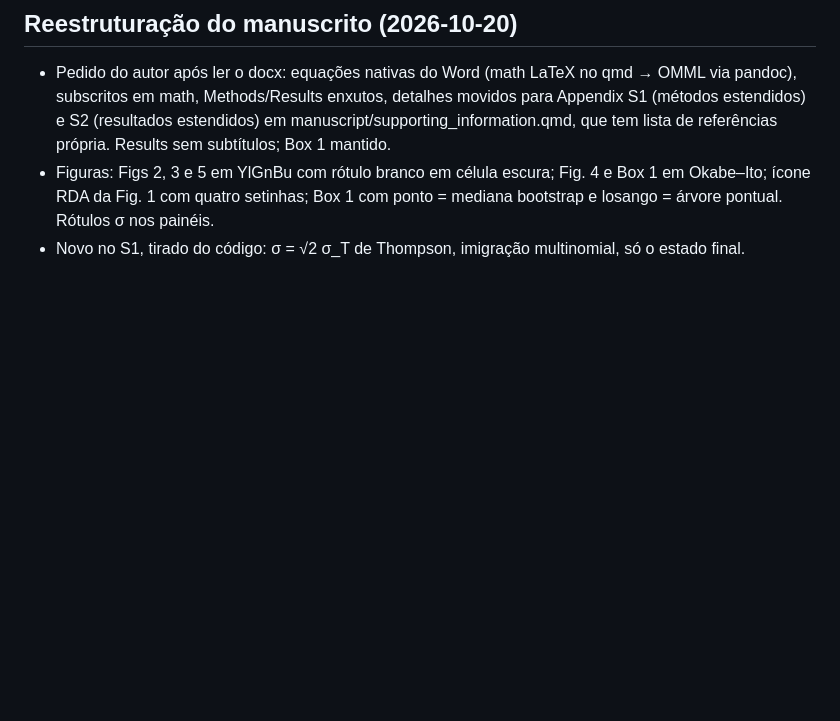
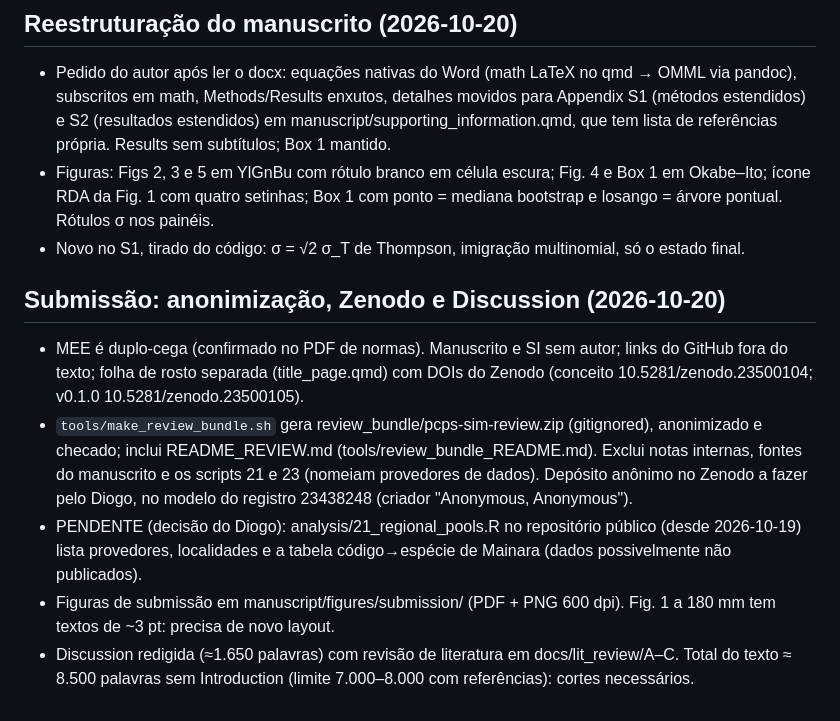
Before and after one commit to diogoprov/pcps-sim, a Markdown page: docs/MEMORIA_PROJETO.md, the part around the change. Drawn GitHub-style; blank space fills up the shorter version.

Commit message:
Log de IA e memória do projeto atualizados; notas do LeapSpace
Co-Authored-By: Claude Opus 5.5 <noreply@anthropic.com>

```diff
--- a/docs/MEMORIA_PROJETO.md
+++ b/docs/MEMORIA_PROJETO.md
@@ -1117,3 +1117,10 @@ Próximos passos sugeridos:
 - Pedido do autor após ler o docx: equações nativas do Word (math LaTeX no qmd → OMML via pandoc), subscritos em math, Methods/Results enxutos, detalhes movidos para Appendix S1 (métodos estendidos) e S2 (resultados estendidos) em manuscript/supporting_information.qmd, que tem lista de referências própria. Results sem subtítulos; Box 1 mantido.
 - Figuras: Figs 2, 3 e 5 em YlGnBu com rótulo branco em célula escura; Fig. 4 e Box 1 em Okabe–Ito; ícone RDA da Fig. 1 com quatro setinhas; Box 1 com ponto = mediana bootstrap e losango = árvore pontual. Rótulos σ nos painéis.
 - Novo no S1, tirado do código: σ = √2 σ_T de Thompson, imigração multinomial, só o estado final.
+
+## Submissão: anonimização, Zenodo e Discussion (2026-10-20)
+- MEE é duplo-cega (confirmado no PDF de normas). Manuscrito e SI sem autor; links do GitHub fora do texto; folha de rosto separada (title_page.qmd) com DOIs do Zenodo (conceito 10.5281/zenodo.23500104; v0.1.0 10.5281/zenodo.23500105).
+- `tools/make_review_bundle.sh` gera review_bundle/pcps-sim-review.zip (gitignored), anonimizado e checado; inclui README_REVIEW.md (tools/review_bundle_README.md). Exclui notas internas, fontes do manuscrito e os scripts 21 e 23 (nomeiam provedores de dados). Depósito anônimo no Zenodo a fazer pelo Diogo, no modelo do registro 23438248 (criador "Anonymous, Anonymous").
+- PENDENTE (decisão do Diogo): analysis/21_regional_pools.R no repositório público (desde 2026-10-19) lista provedores, localidades e a tabela código→espécie de Mainara (dados possivelmente não publicados).
+- Figuras de submissão em manuscript/figures/submission/ (PDF + PNG 600 dpi). Fig. 1 a 180 mm tem textos de ~3 pt: precisa de novo layout.
+- Discussion redigida (≈1.650 palavras) com revisão de literatura em docs/lit_review/A–C. Total do texto ≈ 8.500 palavras sem Introduction (limite 7.000–8.000 com referências): cortes necessários.
```
Also changed, not shown: docs/AI_INTERACTION_LOG.md (+15 -0 lines), docs/lit_review/C_assembly_clades.md (+1 -0 lines).
